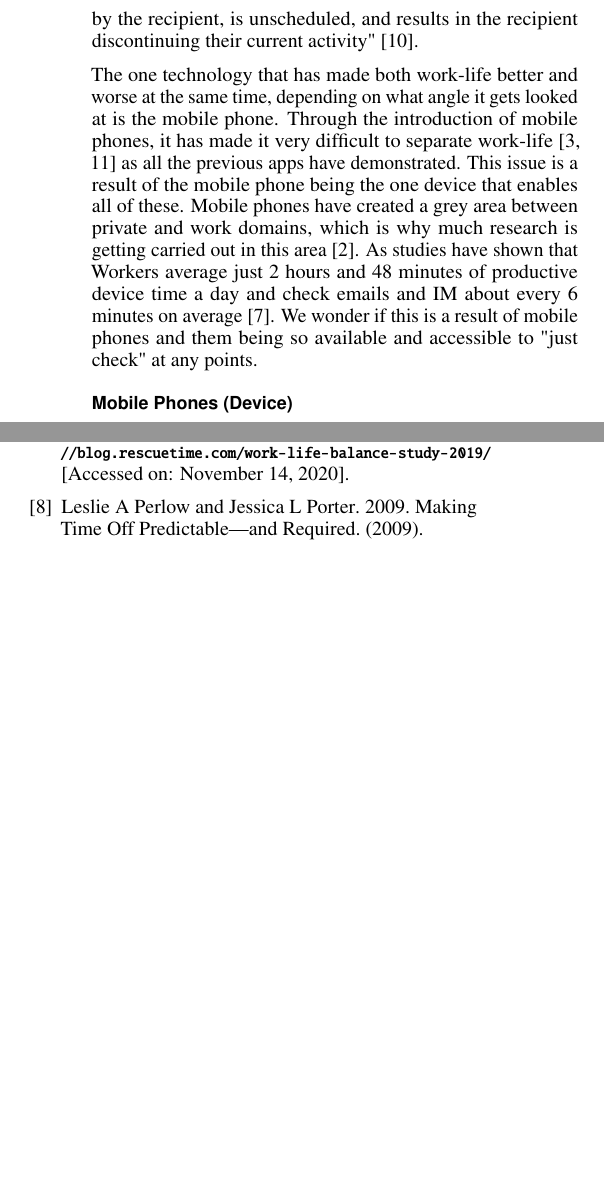
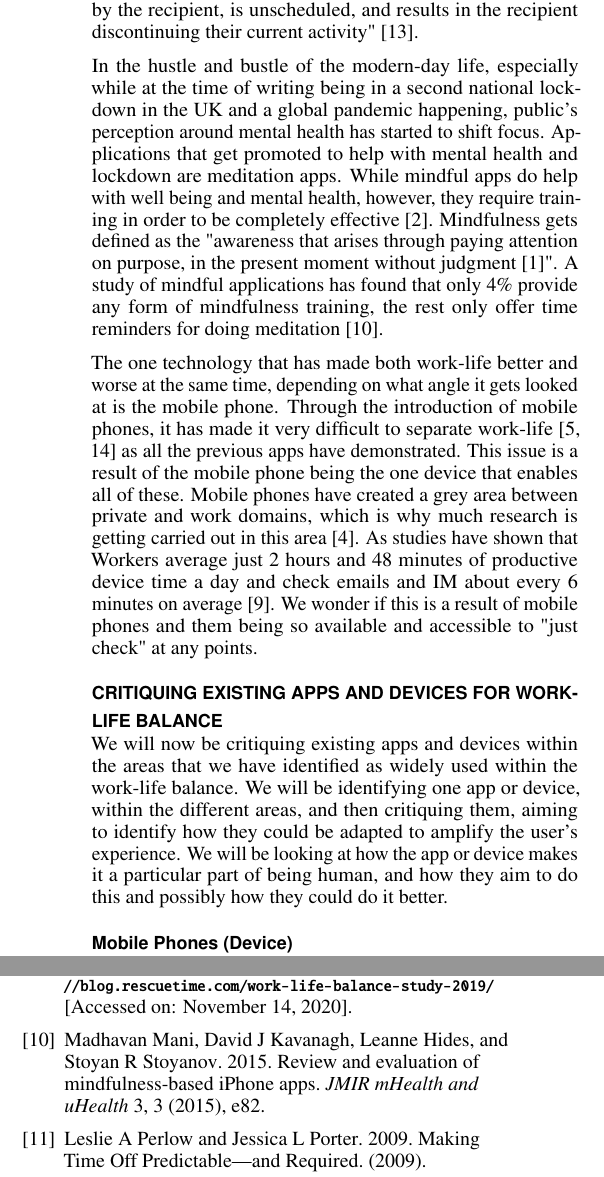
Before and after one commit to codingWithAndy/CSCM69-Human-Centred_Perspectives_and_Methods, a LaTeX document (Coursework 2/CHI2020-Paper-Template/proceedings.tex, which reads Coursework 2/CHI2020-Paper-Template/sample.bib): two parts of the columns of page 2 of 2 before the commit and two parts of the columns of pages 2 and 3 of 3 after it, joined at a grey line, cut so that both start at the same text, the shorter picture padded with empty space. Compiled offline with pdfLaTeX.

Commit message:
Report development.

```diff
--- a/Coursework 2/CHI2020-Paper-Template/proceedings.tex
+++ b/Coursework 2/CHI2020-Paper-Template/proceedings.tex
@@ -206,21 +206,28 @@ Please use the 2012 Classifiers and see this link to embed them in the text: \ur
 	An application that has both a positive and negative effect on work-life balance is instant messaging, for example, WhatsApp, iMessage, Facebook Message, Slack. IM has shown how the same communication channel often gets used personal activities and work arrangements. In some cases, both personal and work activities get almost done at the same time \cite{lindley2012s}. However, IM has become an alternative method to the traditional communication methods for both work \cite{siggroup2005group} and private communication \cite{flanagin2005online}, instead of it being an additional medium on top. However, IM, by its very definition, is an interruption, especially if we use the definition defined by O'Conaill \& Frohlich, "a synchronous interaction which is not initiated by the recipient, is unscheduled, and results in the recipient discontinuing their current activity" \cite{rennecker2003theorizing}.
 
 	%Meditation Apps
-
+	In the hustle and bustle of the modern-day life, especially while at the time of writing being in a second national lockdown in the UK and a global pandemic happening, public's perception around mental health has started to shift focus. Applications that get promoted to help with mental health and lockdown are meditation apps. While mindful apps do help with well being and mental health, however, they require training in order to be completely effective \cite{dauden2018evaluating}.  Mindfulness gets defined as the "awareness that arises through paying attention on purpose, in the present moment without judgment \cite{baer2003mindfulness}". A study of mindful applications has found that only 4\% provide any form of mindfulness training, the rest only offer time reminders for doing meditation \cite{mani2015review}.
 
 	%Mobile
 	The one technology that has made both work-life better and worse at the same time, depending on what angle it gets looked at is the mobile phone. Through the introduction of mobile phones, it has made it very difficult to separate work-life \cite{gronvall2016hci, sadler2006balancing} as all the previous apps have demonstrated. This issue is a result of the mobile phone being the one device that enables all of these. Mobile phones have created a grey area between private and work domains, which is why much research is getting carried out in this area \cite{fleck2015balancing}. As studies have shown that Workers average just 2 hours and 48 minutes of productive device time a day and check emails and IM about every 6 minutes on average \cite{rescuetime_study}. We wonder if this is a result of mobile phones and them being so available and accessible to "just check" at any points.
 
+	\section{Critiquing Existing Apps and Devices for Work-Life Balance}
+
+	We will now be critiquing existing apps and devices within the areas that we have identified as widely used within the work-life balance. We will be identifying one app or device, within the different areas, and then critiquing them, aiming to identify how they could be adapted to amplify the user's experience. We will be looking at how the app or device makes it a particular part of being human, and how they aim to do this and possibly how they could do it better.
+
 		\subsection{Mobile Phones (Device)}
 		% Critique the device
+		% Have work/life modes - like light or dark mode.
+		Mobile devices have been around for many years until the introduction of the smartphone, that we know today, laptops were the only primary way to do any form of real work on the go. However, these did have their limitations and their pros. However, since the introduction of smartphones, and how powerful and capable they now are, mobile devices and the ability to do work from them has increased and become more proficient. While there are many smartphone devices out there, we will be focusing on Apple's iPhone for our critique. We have chosen this device primarily due to our more familiarity with the device and what it can do.
 
+		The mobile device, in the modern-day, is an essential item for most people. People use them for a while range of things, whether it be for socialising, relaxing by play games, for example, or get used for business. No one device has given the user so much freedom in what it can allow to user to do before, while still be relatively small and can be carried in just a pocket. However, the applications and features that enable us to do so much. They can and do get used for so much more than what its intention was. For example, social media intended to connect people around the world if we take Facebook in this case. However, it has now not only become a platform to allow people to communicate, but it has allowed the business to have a platform to be able to trade from that would not have been their before. So social media is also business media, or is still social media? As we can see, a vast grey area has got generated, which we believe through mobile phones to how accessible they are and how they connect to the internet 24/7 unless the user has run out of data allowance, and world wide web. However, this ability to have so much content on-demand, we could say, has created a form of addiction but this could be down to their interruption nature, through notifications and attention-grabbing features like ringtones, and haptic vibrates. So with mobile phones getting used for social and work, is there any surprise that works are not super productive within a typical workday or struggle to switch off from work. While we have used social media as an example, in this case, it is valid for several different applications available, like emails, instant messaging and socialising. We believe as they are all in one place, it has made it harder to maintain an excellent work-life balance.
 
 		\subsection{Email}
 		% Critique the app
 
 
-		\subsection{Meditation - Oak}
-
+		\subsection{Mindful Application - Calm}
+			% https://usabilitygeek.com/ux-case-study-calm-mobile-app/
 
 		\subsection{Whats app / (Instant Messaging)}
 
--- a/Coursework 2/CHI2020-Paper-Template/sample.bib
+++ b/Coursework 2/CHI2020-Paper-Template/sample.bib
@@ -99,0 +121,9 @@
+	title={Review and evaluation of mindfulness-based iPhone apps},
+	author={Mani, Madhavan and Kavanagh, David J and Hides, Leanne and Stoyanov, Stoyan R},
+	journal={JMIR mHealth and uHealth},
+	volume={3},
+	number={3},
+	pages={e82},
+	year={2015},
+	publisher={JMIR Publications Inc., Toronto, Canada}
+}
```
Also changed, not shown: Coursework 2/CHI2020-Paper-Template/proceedings.bbl, Coursework 2/CHI2020-Paper-Template/proceedings.pdf, Coursework 2/Reading Material/Evaluating Mindfulness Meditation Apps.pdf (added), Coursework 2/CHI2020-Paper-Template/proceedings.tex (2 more changed lines), Coursework 2/CHI2020-Paper-Template/sample.bib (21 more changed lines), 5 other files.
